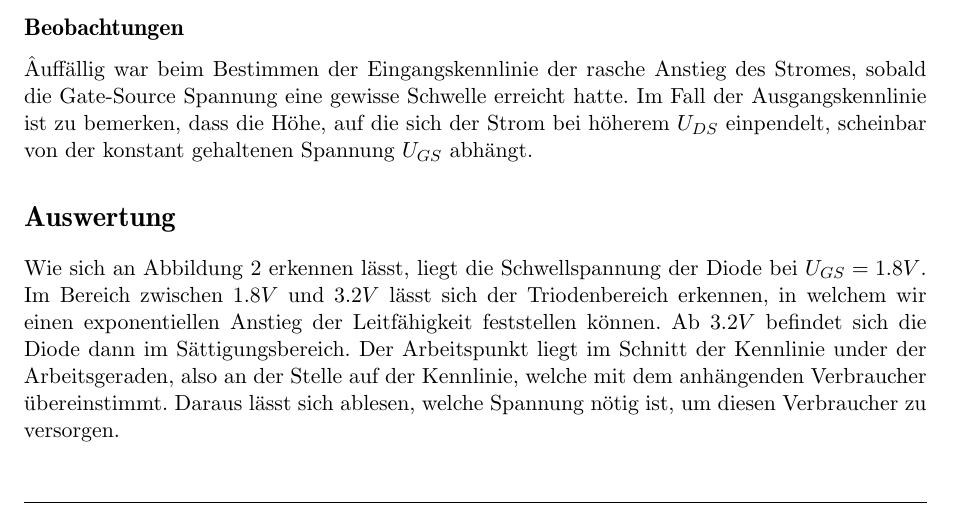
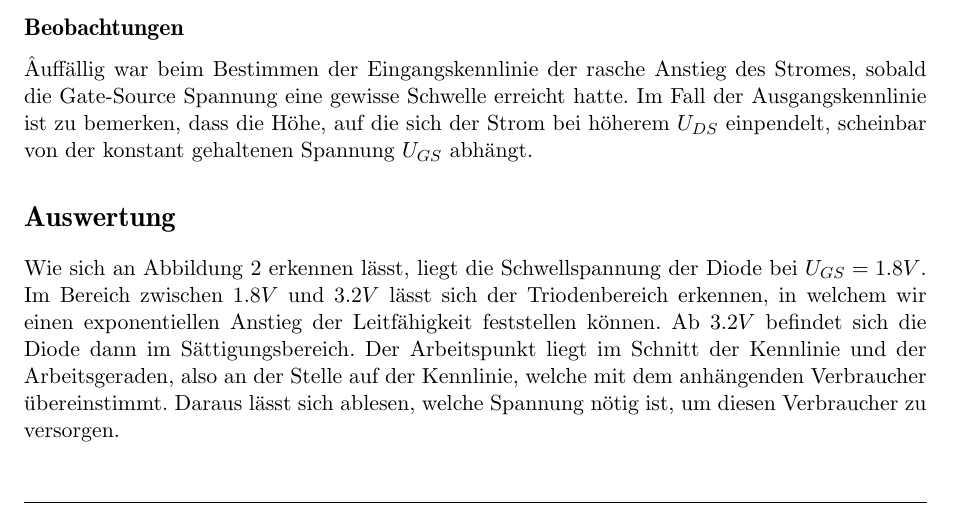
Before and after one commit to Moarqi/DE_Versuch4, a LaTeX document (versuch3.tex): part of page 5 of 7, cut so that both start at the same text. Compiled offline with pdfLaTeX.

Commit message:
finale version

```diff
--- a/versuch3.tex
+++ b/versuch3.tex
@@ -218,7 +218,7 @@ Zur Bestimmung der Ausgangskennlinie wurde die Gate-Source Spannung auf $U_{GS}
 Âuffällig war beim Bestimmen der Eingangskennlinie der rasche Anstieg des Stromes, sobald die Gate-Source Spannung eine gewisse Schwelle erreicht hatte.
 Im Fall der Ausgangskennlinie ist zu bemerken, dass die Höhe, auf die sich der Strom bei höherem $U_{DS}$ einpendelt, scheinbar von der konstant gehaltenen Spannung $U_{GS}$ abhängt.
 \section*{Auswertung}
-Wie sich an \autoref{graphEingangskennlinie} erkennen lässt, liegt die Schwellspannung der Diode bei $U_{GS} = 1.8V$. Im Bereich zwischen $1.8V$ und $3.2V$ lässt sich der Triodenbereich erkennen, in welchem wir einen exponentiellen Anstieg der Leitfähigkeit feststellen können. Ab $3.2V$ befindet sich die Diode dann im Sättigungsbereich. Der Arbeitspunkt liegt im Schnitt der Kennlinie under der Arbeitsgeraden, also an der Stelle auf der Kennlinie, welche mit dem anhängenden Verbraucher übereinstimmt. Daraus lässt sich ablesen, welche Spannung nötig ist, um diesen Verbraucher zu versorgen.
+Wie sich an \autoref{graphEingangskennlinie} erkennen lässt, liegt die Schwellspannung der Diode bei $U_{GS} = 1.8V$. Im Bereich zwischen $1.8V$ und $3.2V$ lässt sich der Triodenbereich erkennen, in welchem wir einen exponentiellen Anstieg der Leitfähigkeit feststellen können. Ab $3.2V$ befindet sich die Diode dann im Sättigungsbereich. Der Arbeitspunkt liegt im Schnitt der Kennlinie und der Arbeitsgeraden, also an der Stelle auf der Kennlinie, welche mit dem anhängenden Verbraucher übereinstimmt. Daraus lässt sich ablesen, welche Spannung nötig ist, um diesen Verbraucher zu versorgen.
 
 In \autoref{graphAusgangskennlinie} sehen wir zwei Ausgangskurven über der Drain-Source-Spannung, einmal bei festgehaltener Gate-Source-Spannung von $2.5V$ (a) und einmal $3V$ (b). In beiden Konfigurationen lässt sich der Graph in zwei Bereiche einteilen. Der Triodenbereich startet bei beiden Graphen bei $U_{DS} = 0 V$ und endet bei Konfiguration (a) bei ca. $U_{DS} = 1.5 V$. Bei Konfiguration (b) ist das Ende der Triodenbereich sehr viel höher mit rund $U_{DS} = 4.5 V$. In beiden Fällen startet ab diesem Punkt der Sättigungsbereich. Der größere Bereich im Falle einer Gate-Source Spannung von $3 V$ ist dadurch zu erklären, als dass, wie schon in dem ersten Versuchsteil gezeigt, die Leitfähigkeit ab $1.8 V$ bis $3.2 V$ exponentiell steigt. Damit kann bei einer Gate-Source Spannung von $2.5 V$ sehr viel weniger Strom fließen, als bei $3 V$.
 
```
Also changed, not shown: images/ausgang.pdf, versuch3.pdf, 1 other file.
